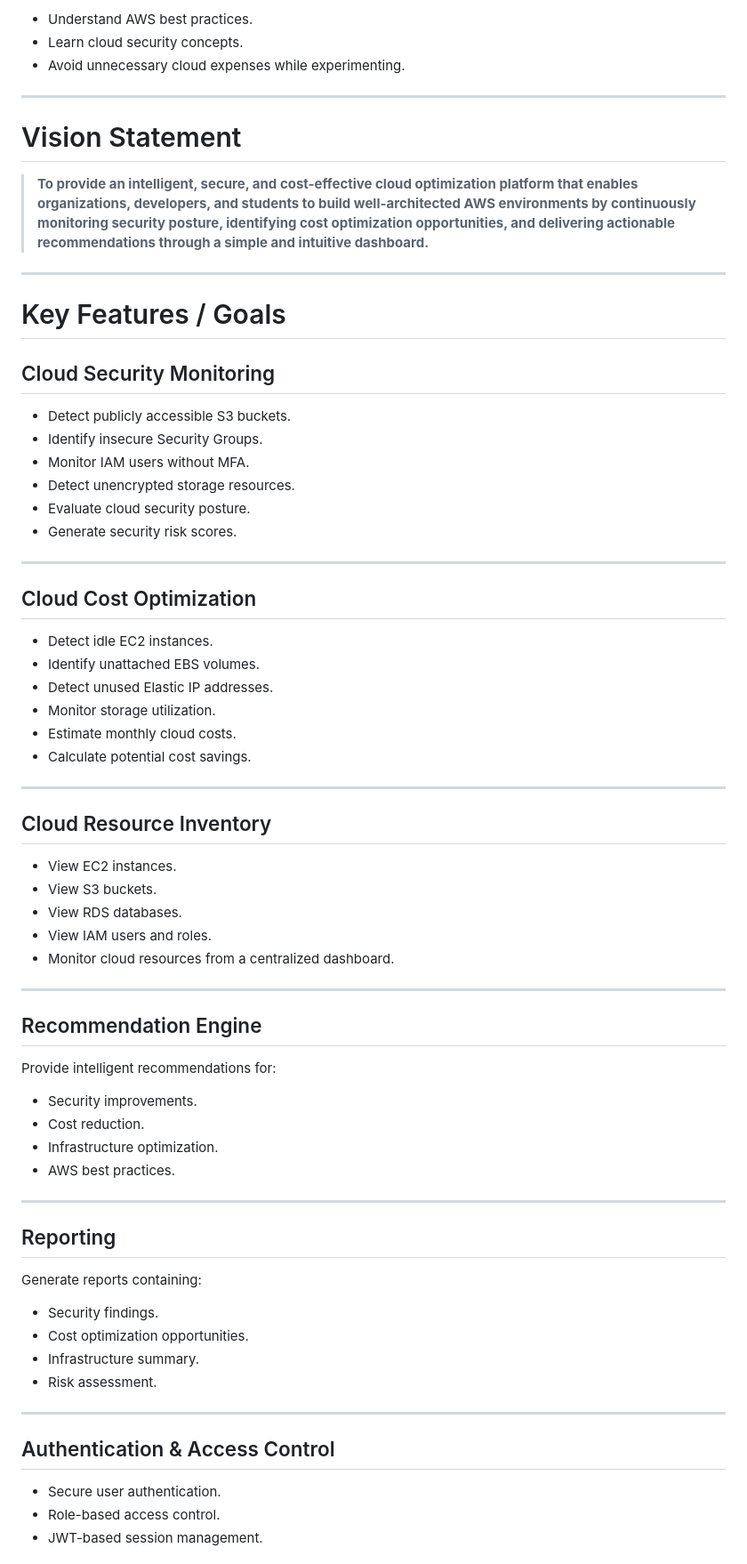
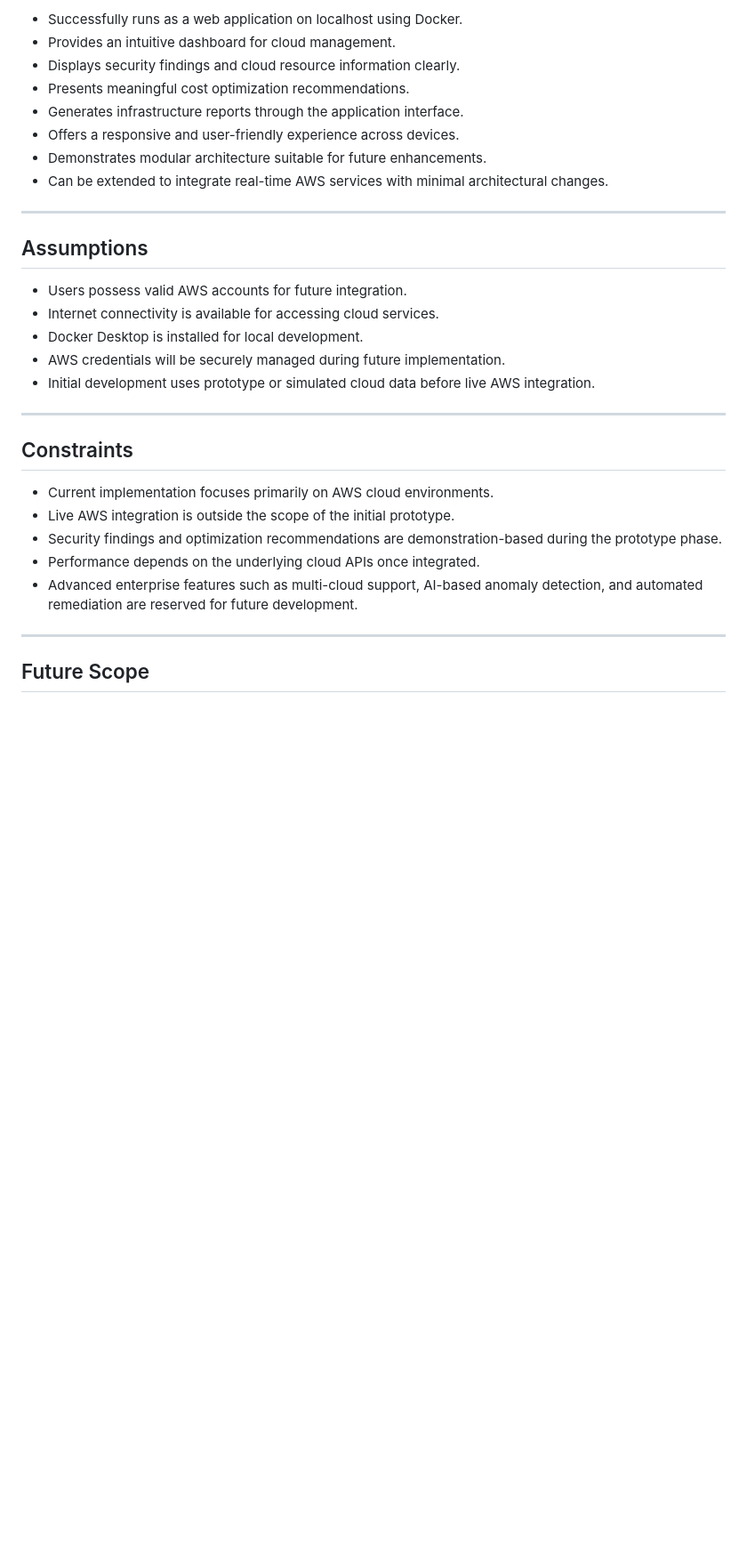
Before and after one commit to Nayonika-Nair/CloudShield, a Markdown page: README.md, the part around one of its changes. Shown at 89% size. Rendered like a GitHub page; blank space fills up the shorter version.

```diff
--- a/README.md
+++ b/README.md
@@ -75,75 +65,34 @@ Some common issues include:
 
-- Understand AWS best practices.
-- Learn cloud security concepts.
-- Avoid unnecessary cloud expenses while experimenting.
+* Successfully runs as a web application on localhost using Docker.
+* Provides an intuitive dashboard for cloud management.
+* Displays security findings and cloud resource information clearly.
+* Presents meaningful cost optimization recommendations.
+* Generates infrastructure reports through the application interface.
+* Offers a responsive and user-friendly experience across devices.
+* Demonstrates modular architecture suitable for future enhancements.
+* Can be extended to integrate real-time AWS services with minimal architectural changes.
 
 ---
 
-# Vision Statement
+## Assumptions
 
-> **To provide an intelligent, secure, and cost-effective cloud optimization platform that enables organizations, developers, and students to build well-architected AWS environments by continuously monitoring security posture, identifying cost optimization opportunities, and delivering actionable recommendations through a simple and intuitive dashboard.**
+* Users possess valid AWS accounts for future integration.
+* Internet connectivity is available for accessing cloud services.
+* Docker Desktop is installed for local development.
+* AWS credentials will be securely managed during future implementation.
+* Initial development uses prototype or simulated cloud data before live AWS integration.
 
 ---
 
-# Key Features / Goals
+## Constraints
 
-## Cloud Security Monitoring
-
-- Detect publicly accessible S3 buckets.
-- Identify insecure Security Groups.
-- Monitor IAM users without MFA.
-- Detect unencrypted storage resources.
-- Evaluate cloud security posture.
-- Generate security risk scores.
+* Current implementation focuses primarily on AWS cloud environments.
+* Live AWS integration is outside the scope of the initial prototype.
+* Security findings and optimization recommendations are demonstration-based during the prototype phase.
+* Performance depends on the underlying cloud APIs once integrated.
+* Advanced enterprise features such as multi-cloud support, AI-based anomaly detection, and automated remediation are reserved for future development.
 
 ---
 
-## Cloud Cost Optimization
+## Future Scope
 
-- Detect idle EC2 instances.
-- Identify unattached EBS volumes.
-- Detect unused Elastic IP addresses.
-- Monitor storage utilization.
-- Estimate monthly cloud costs.
-- Calculate potential cost savings.
-
----
-
-## Cloud Resource Inventory
-
-- View EC2 instances.
-- View S3 buckets.
-- View RDS databases.
-- View IAM users and roles.
-- Monitor cloud resources from a centralized dashboard.
-
----
-
-## Recommendation Engine
-
-Provide intelligent recommendations for:
-
-- Security improvements.
-- Cost reduction.
-- Infrastructure optimization.
-- AWS best practices.
-
----
-
-## Reporting
-
-Generate reports containing:
-
-- Security findings.
-- Cost optimization opportunities.
-- Infrastructure summary.
-- Risk assessment.
-
----
-
-## Authentication & Access Control
-
-- Secure user authentication.
-- Role-based access control.
-- JWT-based session management.
-
```
Also changed, not shown: other parts of README.md (+51 -131 lines).
